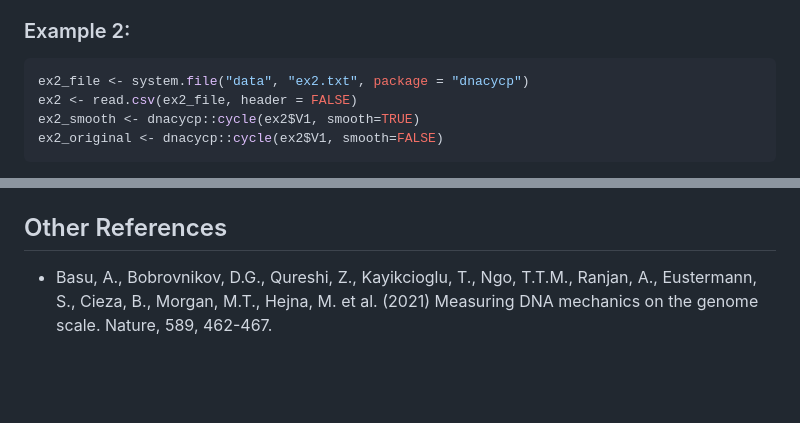
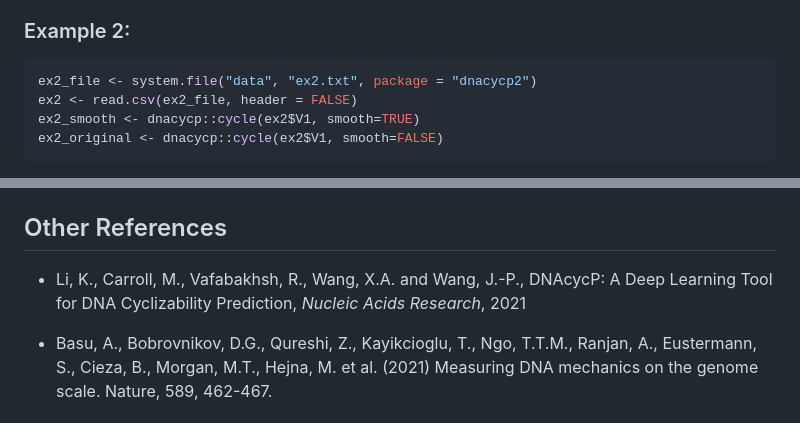
Before and after one commit to brodykendall/DNAcycP2, a Markdown page: README.md, 2 parts joined by grey strips. Drawn GitHub-style; blank space fills up the shorter version.

````diff
--- a/README.md
+++ b/README.md
@@ -88,7 +98,7 @@ Each item in the list (e.g. `ex1_smooth$cycle_1`) is a data.frame object with th
 ### Example 2:
 
 ```r
-ex2_file <- system.file("data", "ex2.txt", package = "dnacycp")
+ex2_file <- system.file("data", "ex2.txt", package = "dnacycp2")
 ex2 <- read.csv(ex2_file, header = FALSE)
 ex2_smooth <- dnacycp::cycle(ex2$V1, smooth=TRUE)
 ex2_original <- dnacycp::cycle(ex2$V1, smooth=FALSE)
@@ -108,4 +118,6 @@ Otherwise (if there as at least one sequence with length >50bp), both items in t
 
 ## Other References
 
+* Li, K., Carroll, M., Vafabakhsh, R., Wang, X.A. and Wang, J.-P., DNAcycP: A Deep Learning Tool for DNA Cyclizability Prediction, *Nucleic Acids Research*, 2021
+
 * Basu, A., Bobrovnikov, D.G., Qureshi, Z., Kayikcioglu, T., Ngo, T.T.M., Ranjan, A., Eustermann, S., Cieza, B., Morgan, M.T., Hejna, M. et al. (2021) Measuring DNA mechanics on the genome scale. Nature, 589, 462-467.
````
Also changed, not shown: other parts of README.md (+31 -21 lines), NEWS.md (added, +4 -0 lines), figures/Figure7.png (added), 4 other files.
